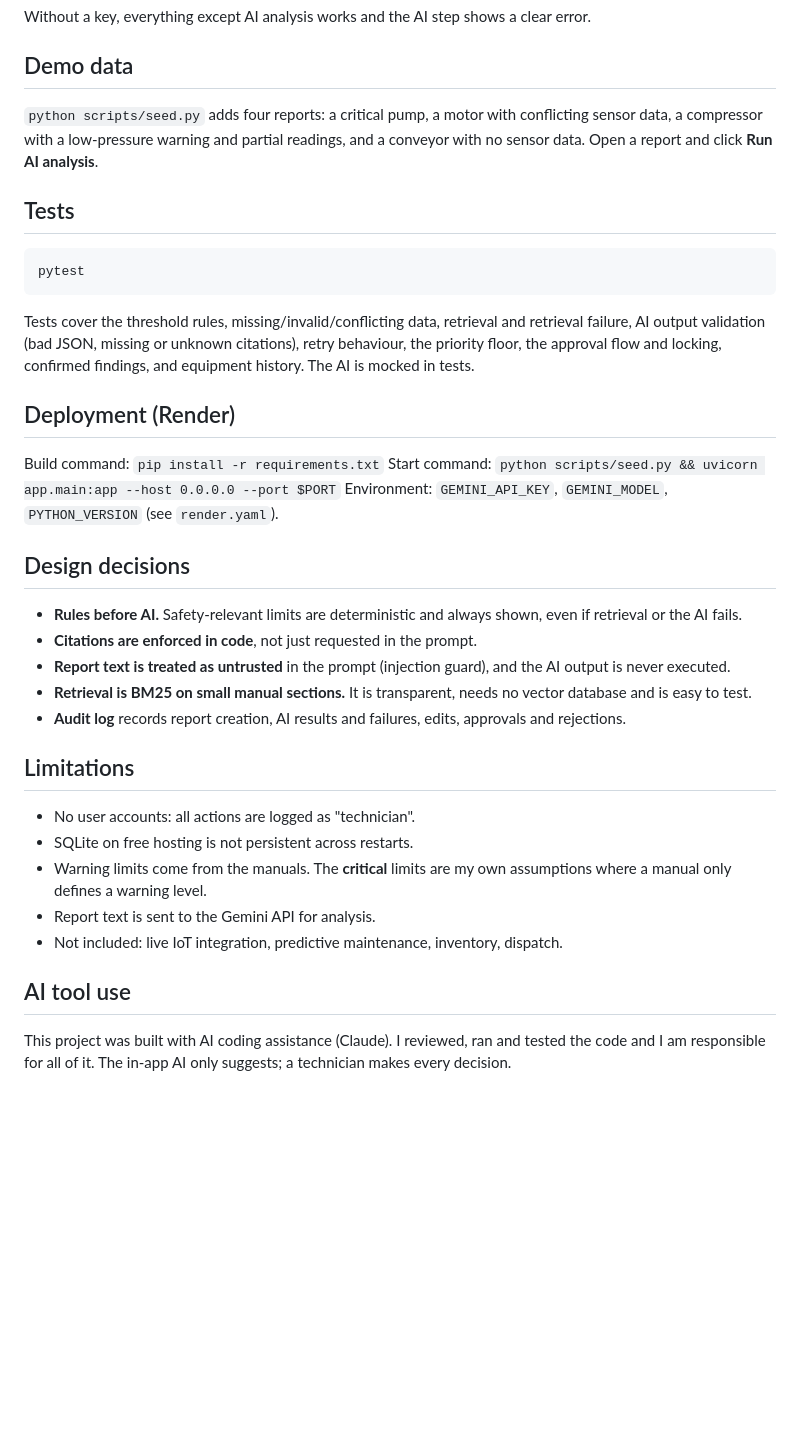
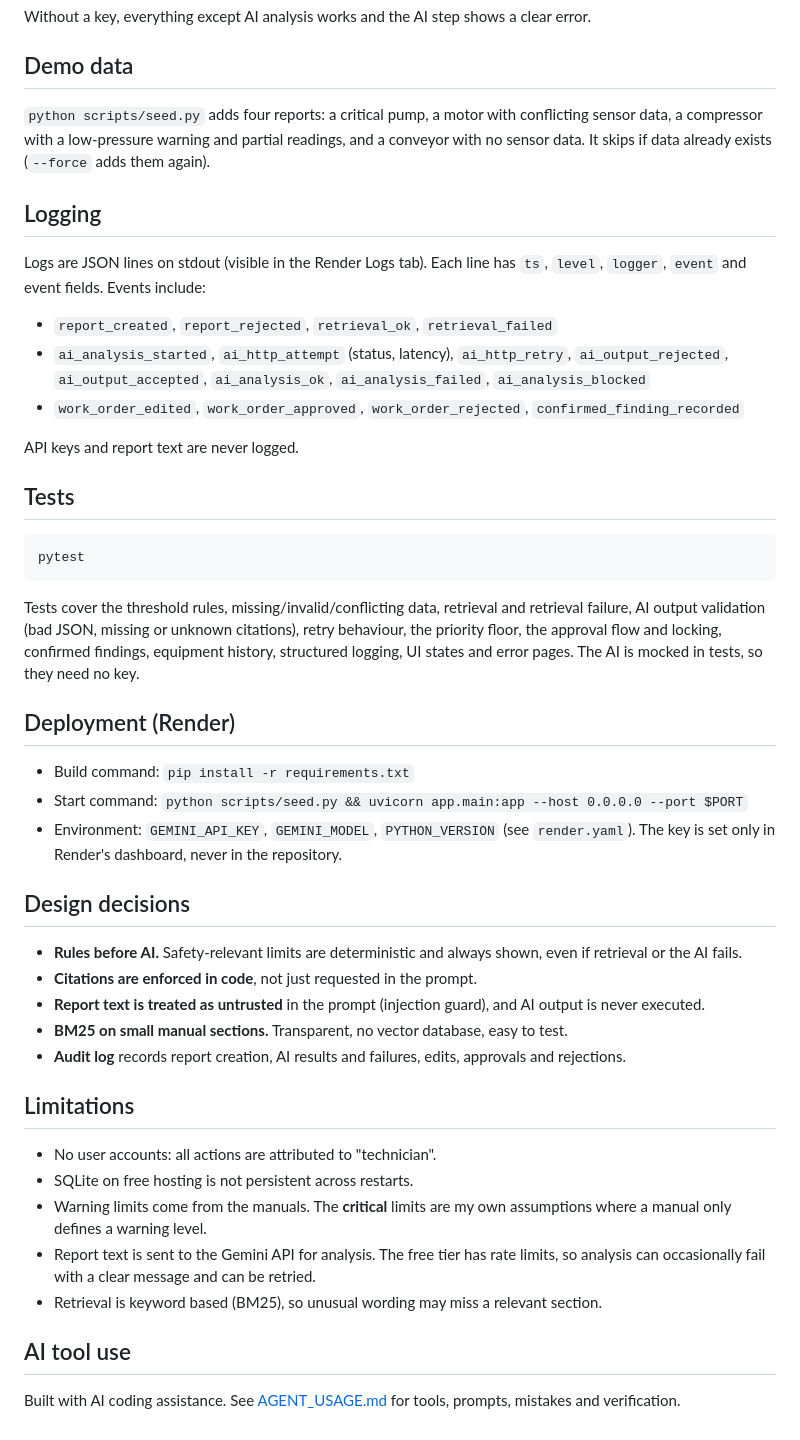
Before and after one commit to rupnawarpratik88/triage-assistant, a Markdown page: README.md, the part around one of its changes. Rendered like a GitHub page; blank space fills up the shorter version.

````diff
--- a/README.md
+++ b/README.md
@@ -63,7 +114,17 @@ Without a key, everything except AI analysis works and the AI step shows a clear
 
 ## Demo data
 
-`python scripts/seed.py` adds four reports: a critical pump, a motor with conflicting sensor data, a compressor with a low-pressure warning and partial readings, and a conveyor with no sensor data. Open a report and click **Run AI analysis**.
+`python scripts/seed.py` adds four reports: a critical pump, a motor with conflicting sensor data, a compressor with a low-pressure warning and partial readings, and a conveyor with no sensor data. It skips if data already exists (`--force` adds them again).
+
+## Logging
+
+Logs are JSON lines on stdout (visible in the Render Logs tab). Each line has `ts`, `level`, `logger`, `event` and event fields. Events include:
+
+- `report_created`, `report_rejected`, `retrieval_ok`, `retrieval_failed`
+- `ai_analysis_started`, `ai_http_attempt` (status, latency), `ai_http_retry`, `ai_output_rejected`, `ai_output_accepted`, `ai_analysis_ok`, `ai_analysis_failed`, `ai_analysis_blocked`
+- `work_order_edited`, `work_order_approved`, `work_order_rejected`, `confirmed_finding_recorded`
+
+API keys and report text are never logged.
 
 ## Tests
 
@@ -71,30 +132,30 @@ Without a key, everything except AI analysis works and the AI step shows a clear
 pytest
 ```
 
-Tests cover the threshold rules, missing/invalid/conflicting data, retrieval and retrieval failure, AI output validation (bad JSON, missing or unknown citations), retry behaviour, the priority floor, the approval flow and locking, confirmed findings, and equipment history. The AI is mocked in tests.
+Tests cover the threshold rules, missing/invalid/conflicting data, retrieval and retrieval failure, AI output validation (bad JSON, missing or unknown citations), retry behaviour, the priority floor, the approval flow and locking, confirmed findings, equipment history, structured logging, UI states and error pages. The AI is mocked in tests, so they need no key.
 
 ## Deployment (Render)
 
-Build command: `pip install -r requirements.txt`
-Start command: `python scripts/seed.py && uvicorn app.main:app --host 0.0.0.0 --port $PORT`
-Environment: `GEMINI_API_KEY`, `GEMINI_MODEL`, `PYTHON_VERSION` (see `render.yaml`).
+- Build command: `pip install -r requirements.txt`
+- Start command: `python scripts/seed.py && uvicorn app.main:app --host 0.0.0.0 --port $PORT`
+- Environment: `GEMINI_API_KEY`, `GEMINI_MODEL`, `PYTHON_VERSION` (see `render.yaml`). The key is set only in Render's dashboard, never in the repository.
 
 ## Design decisions
 
 - **Rules before AI.** Safety-relevant limits are deterministic and always shown, even if retrieval or the AI fails.
 - **Citations are enforced in code**, not just requested in the prompt.
-- **Report text is treated as untrusted** in the prompt (injection guard), and the AI output is never executed.
-- **Retrieval is BM25 on small manual sections.** It is transparent, needs no vector database and is easy to test.
+- **Report text is treated as untrusted** in the prompt (injection guard), and AI output is never executed.
+- **BM25 on small manual sections.** Transparent, no vector database, easy to test.
 - **Audit log** records report creation, AI results and failures, edits, approvals and rejections.
 
 ## Limitations
 
-- No user accounts: all actions are logged as "technician".
+- No user accounts: all actions are attributed to "technician".
 - SQLite on free hosting is not persistent across restarts.
 - Warning limits come from the manuals. The **critical** limits are my own assumptions where a manual only defines a warning level.
-- Report text is sent to the Gemini API for analysis.
-- Not included: live IoT integration, predictive maintenance, inventory, dispatch.
+- Report text is sent to the Gemini API for analysis. The free tier has rate limits, so analysis can occasionally fail with a clear message and can be retried.
+- Retrieval is keyword based (BM25), so unusual wording may miss a relevant section.
 
 ## AI tool use
 
-This project was built with AI coding assistance (Claude). I reviewed, ran and tested the code and I am responsible for all of it. The in-app AI only suggests; a technician makes every decision.
+Built with AI coding assistance. See [AGENT_USAGE.md](AGENT_USAGE.md) for tools, prompts, mistakes and verification.
````
Also changed, not shown: other parts of README.md (+62 -11 lines).
